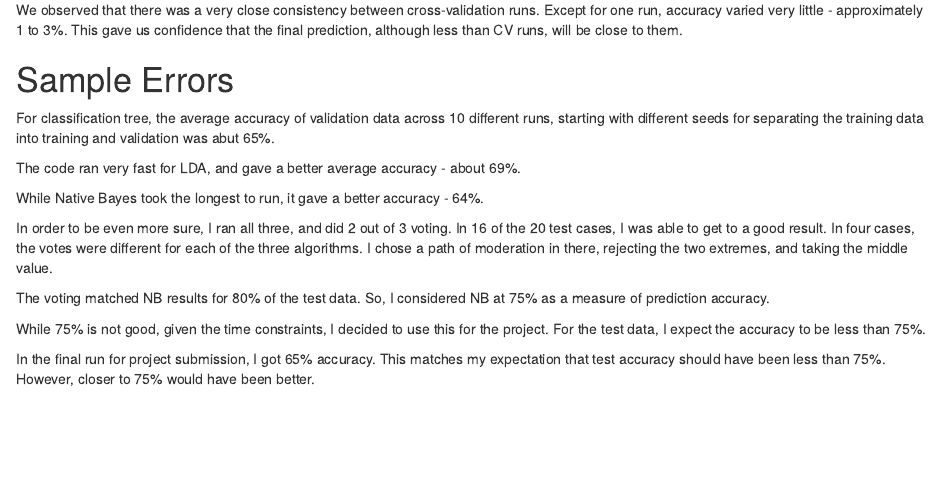
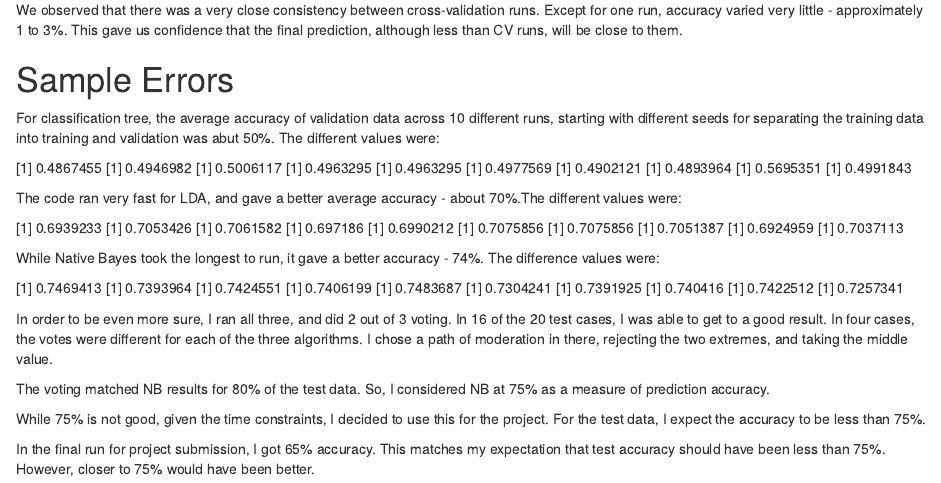
Before and after one commit to avinashgithub/MachineLearning, an R Markdown document (MachineLearningProject.Rmd): the page in a window 1100 px wide, from 2090 px down. Rendered offline with R 4.5, knitr and Pandoc, with nearby package versions.

Commit message:
Trying to synchronize the local and remote directories.

```diff
--- a/MachineLearningProject.Rmd
+++ b/MachineLearningProject.Rmd
@@ -288,11 +288,46 @@ We observed that there was a very close consistency between cross-validation run
 
 # Sample Errors
 
-For classification tree, the average accuracy of validation data across 10 different runs, starting with different seeds for separating the training data into training and validation was abut 65%.
+For classification tree, the average accuracy of validation data across 10 different runs, starting with different seeds for separating the training data into training and validation was abut 50%. The different values were:
 
-The code ran very fast for LDA, and gave a better average accuracy - about 69%.
+[1] 0.4867455
+[1] 0.4946982
+[1] 0.5006117
+[1] 0.4963295
+[1] 0.4963295
+[1] 0.4977569
+[1] 0.4902121
+[1] 0.4893964
+[1] 0.5695351
+[1] 0.4991843
 
-While Native Bayes took the longest to run, it gave a better accuracy - 64%.
+
+The code ran very fast for LDA, and gave a better average accuracy - about 70%.The different values were:
+
+[1] 0.6939233
+[1] 0.7053426
+[1] 0.7061582
+[1] 0.697186
+[1] 0.6990212
+[1] 0.7075856
+[1] 0.7075856
+[1] 0.7051387
+[1] 0.6924959
+[1] 0.7037113
+
+While Native Bayes took the longest to run, it gave a better accuracy - 74%. The difference values were:
+
+
+[1] 0.7469413
+[1] 0.7393964
+[1] 0.7424551
+[1] 0.7406199
+[1] 0.7483687
+[1] 0.7304241
+[1] 0.7391925
+[1] 0.740416
+[1] 0.7422512
+[1] 0.7257341
 
 In order to be even more sure, I ran all three, and did 2 out of 3 voting. In 16 of the 20 test cases, I was able to get to a good result. In four cases, the votes were different for each of the three algorithms. I chose a path of moderation in there, rejecting the two extremes, and taking the middle value.
 
```
Also changed, not shown: MachineLearningProject.Rmd (1 more changed lines).
